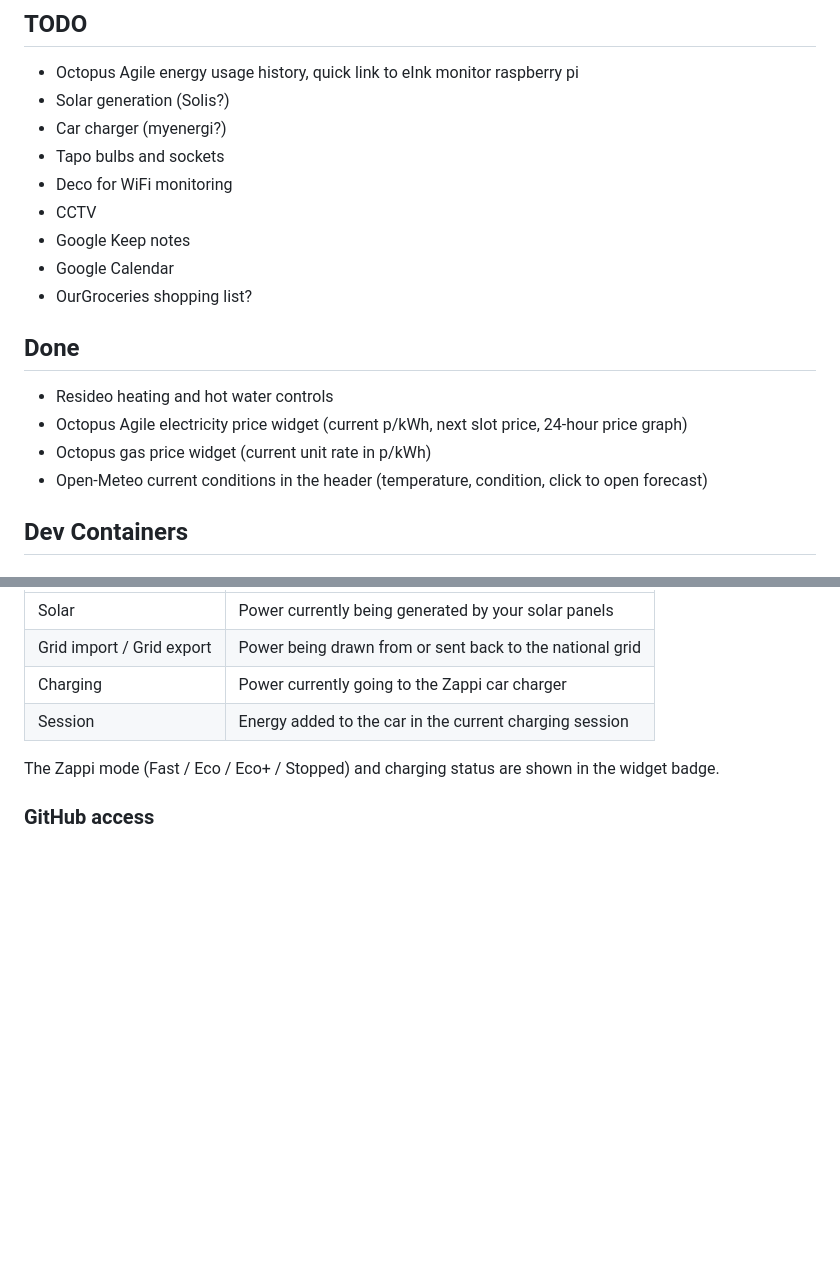
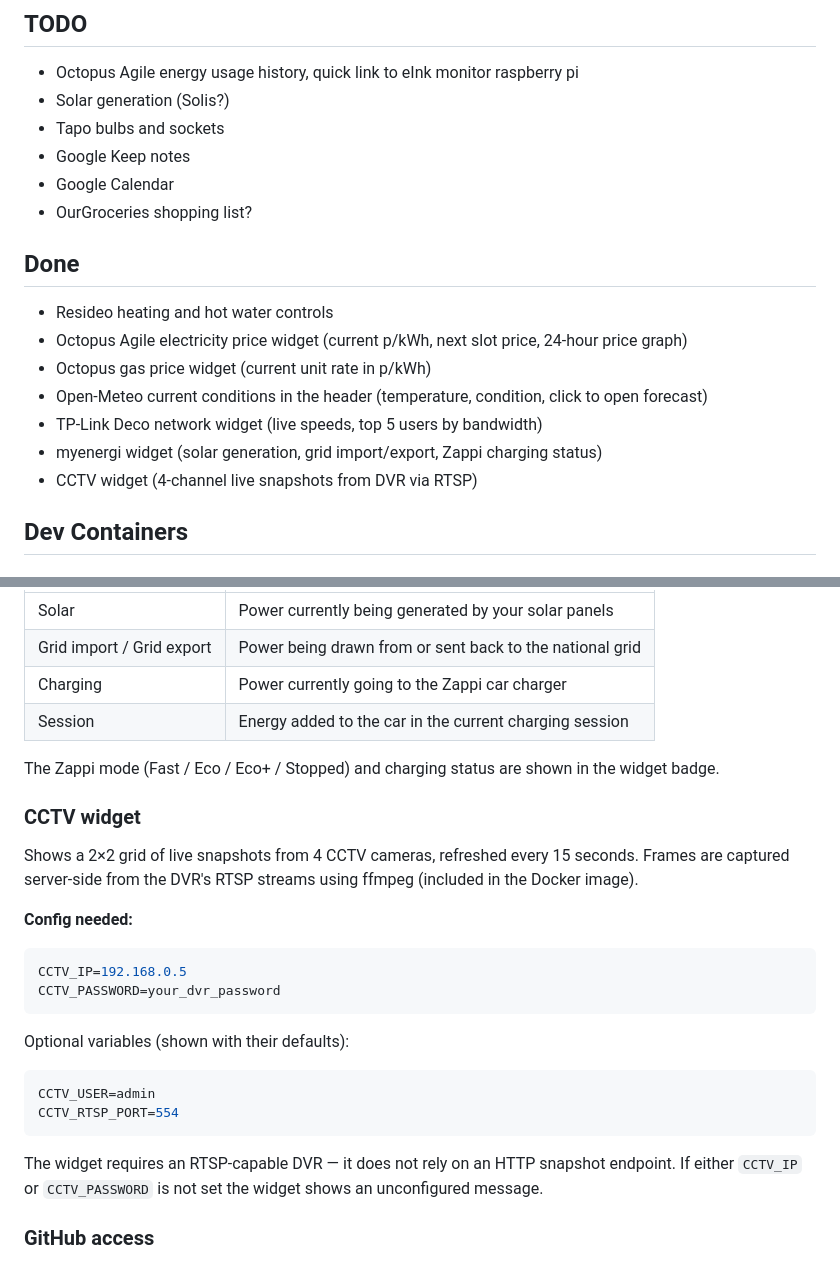
Before and after one commit to julianchurchill/PersonalDashboard, a Markdown page: README.md, 2 parts joined by grey strips. Drawn GitHub-style; blank space fills up the shorter version.

Commit message:
Update README: add CCTV widget docs, tidy TODO/Done
Add CCTV widget configuration section (env vars, RTSP note). Move CCTV,
Deco, and myenergi from TODO to Done now that all three are shipped.

Co-Authored-By: Claude Sonnet 4.6 <noreply@anthropic.com>

````diff
--- a/README.md
+++ b/README.md
@@ -37,10 +37,7 @@ npm run dev    # restarts automatically when server.js changes
 
 - Octopus Agile energy usage history, quick link to eInk monitor raspberry pi
 - Solar generation (Solis?)
-- Car charger (myenergi?)
 - Tapo bulbs and sockets
-- Deco for WiFi monitoring
-- CCTV
 - Google Keep notes
 - Google Calendar
 - OurGroceries shopping list?
@@ -51,6 +48,9 @@ npm run dev    # restarts automatically when server.js changes
 - Octopus Agile electricity price widget (current p/kWh, next slot price, 24-hour price graph)
 - Octopus gas price widget (current unit rate in p/kWh)
 - Open-Meteo current conditions in the header (temperature, condition, click to open forecast)
+- TP-Link Deco network widget (live speeds, top 5 users by bandwidth)
+- myenergi widget (solar generation, grid import/export, Zappi charging status)
+- CCTV widget (4-channel live snapshots from DVR via RTSP)
 
 ## Dev Containers
 
@@ -150,6 +150,26 @@ The widget shows:
 
 The Zappi mode (Fast / Eco / Eco+ / Stopped) and charging status are shown in the widget badge.
 
+### CCTV widget
+
+Shows a 2×2 grid of live snapshots from 4 CCTV cameras, refreshed every 15 seconds. Frames are captured server-side from the DVR's RTSP streams using ffmpeg (included in the Docker image).
+
+**Config needed:**
+
+```env
+CCTV_IP=192.168.0.5
+CCTV_PASSWORD=your_dvr_password
+```
+
+Optional variables (shown with their defaults):
+
+```env
+CCTV_USER=admin
+CCTV_RTSP_PORT=554
+```
+
+The widget requires an RTSP-capable DVR — it does not rely on an HTTP snapshot endpoint. If either `CCTV_IP` or `CCTV_PASSWORD` is not set the widget shows an unconfigured message.
+
 ### GitHub access
 
 To enable Claude (and yourself) to push to GitHub from the dev container add a `GH_TOKEN=xxx` line into .devcontainer/.env.devcontainer with `xxx` as your GitHub access token for accessing this repository. New tokens can be created here <https://github.com/settings/personal-access-tokens/new>.
````
